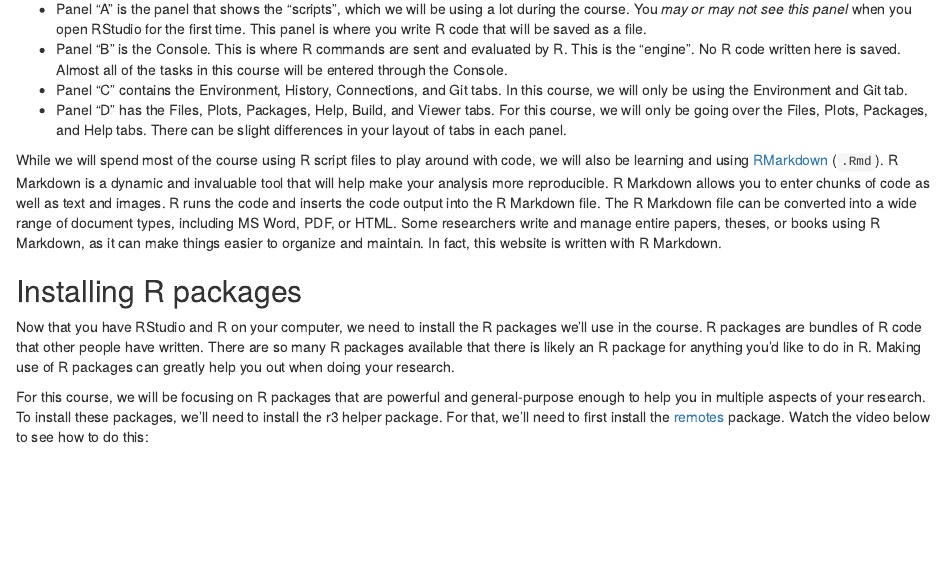
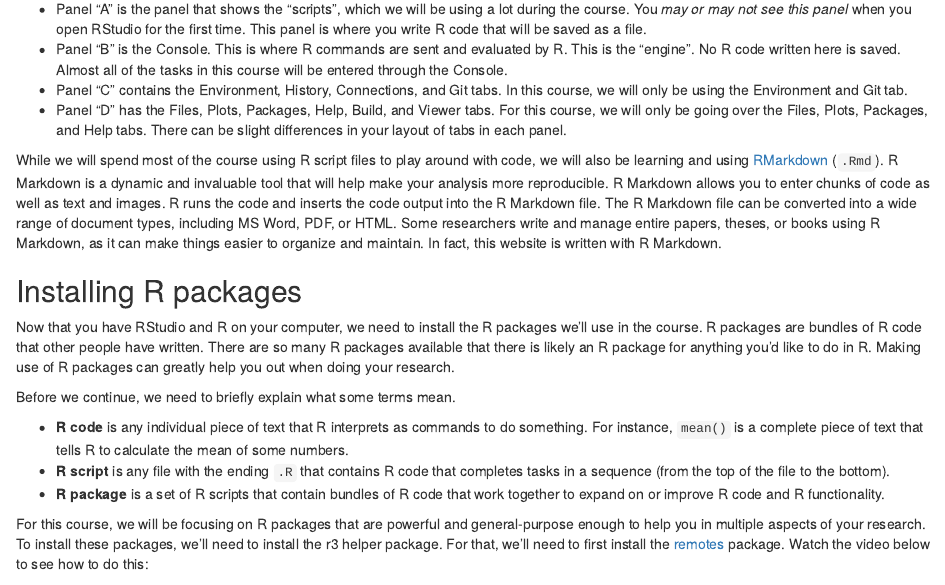
Before and after one commit to rostools/r-cubed-intro, an R Markdown document (appendix/pre-course.Rmd): the page in a window 1100 px wide, from 2140 px down. Rendered offline with R 4.5, knitr and Pandoc, with nearby package versions; drawn as R Markdown's standard HTML page in place of the format the file asks for; some code elsewhere in the file could not run offline.

Commit message:
add explanation of code, script, and package. Closes #220

```diff
--- a/appendix/pre-course.Rmd
+++ b/appendix/pre-course.Rmd
@@ -150,6 +150,16 @@ There are so many R packages available
 that there is likely an R package for anything you'd like to do in R.
 Making use of R packages can greatly help you out when doing your research.
 
+Before we continue, we need to briefly explain what some terms mean.
+
+- **R code** is any individual piece of text that R interprets as commands
+to do something. For instance, `mean()` is a complete piece of text that tells
+R to calculate the mean of some numbers.
+- **R script** is any file with the ending `.R` that contains R code that
+completes tasks in a sequence (from the top of the file to the bottom).
+- **R package** is a set of R scripts that contain bundles of R code that
+work together to expand on or improve R code and R functionality.
+
 For this course, we will be focusing on R packages that are powerful and
 general-purpose enough to help you in multiple aspects of your research.
 To install these packages, we'll need to install the r3 helper package. For
```
Also changed, not shown: appendix/pre-course.Rmd (9 more changed lines).
